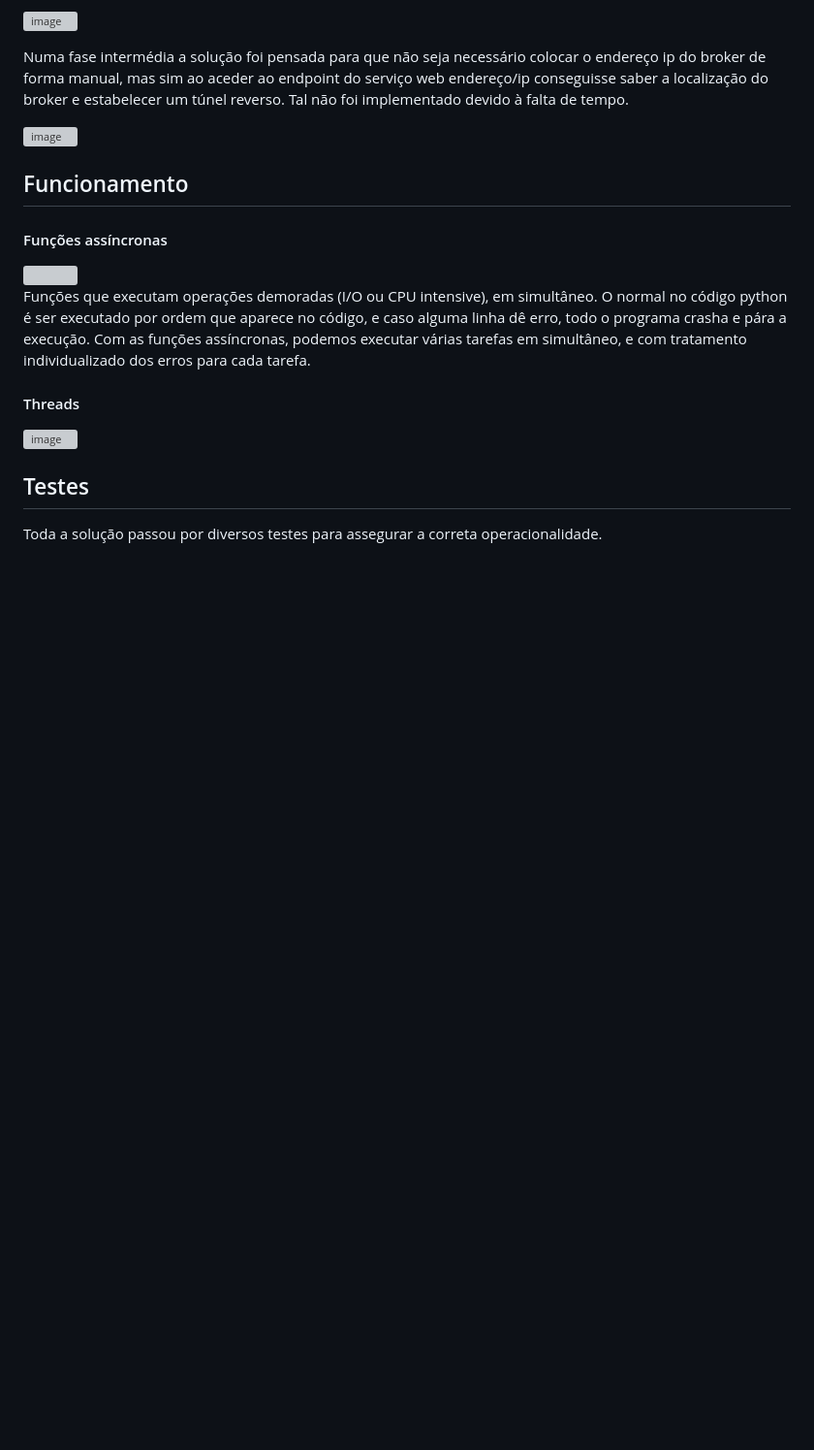
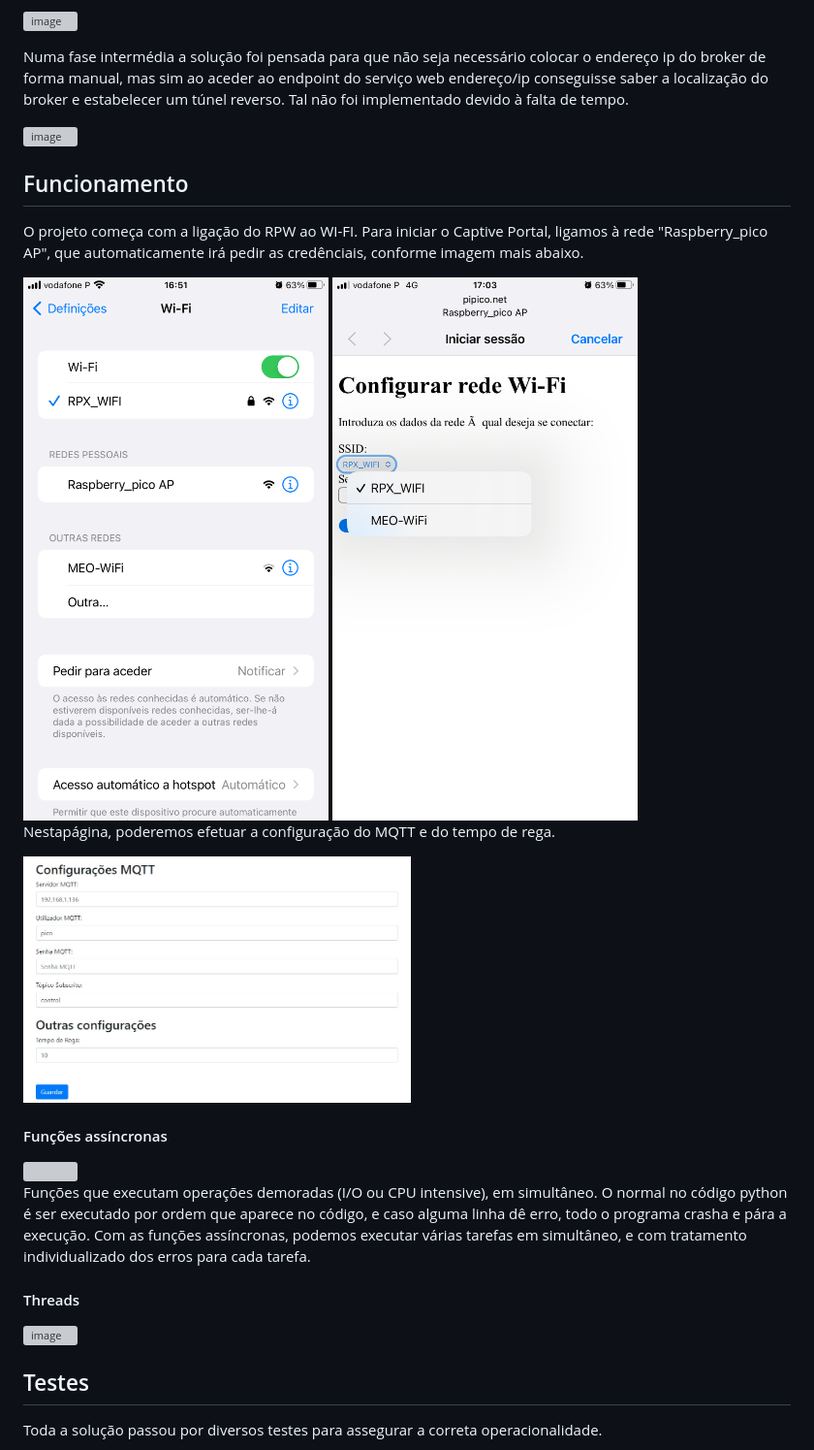
Before and after one commit to Joselpsantos/MEI-Project-IOT, a Markdown page: README.md, the part around the change. Shown: that part at 97% size. Rendered like a GitHub page; blank space fills up the shorter version; grey boxes are pictures that could not be loaded.

```diff
--- a/README.md
+++ b/README.md
@@ -435,6 +435,18 @@ Numa fase intermédia a solução foi pensada para que não seja necessário col
 
 ## Funcionamento
 
+O projeto começa com a ligação do RPW ao WI-FI.
+Para iniciar o Captive Portal, ligamos à rede "Raspberry_pico AP", que automaticamente irá pedir as credênciais, conforme imagem mais abaixo.
+
+<img src="Imagens/redewifi.jpg" width="400">
+
+<img src="Imagens/captiveportallogin.jpg" width="400">
+
+Nestapágina, poderemos efetuar a configuração do MQTT e do tempo de rega.
+
+<img src="Imagens/configportal.jpg" width="400">
+
+
 #### Funções assíncronas
 <img src="https://miro.medium.com/v2/resize:fit:1100/format:webp/1*Dyr7amckevWGqes1PTv0SQ.png" width="400">
 
```
Also changed, not shown: Imagens/captiveportallogin.jpg (renamed from Imagens/captiveportallogin.jpg.jpg).
